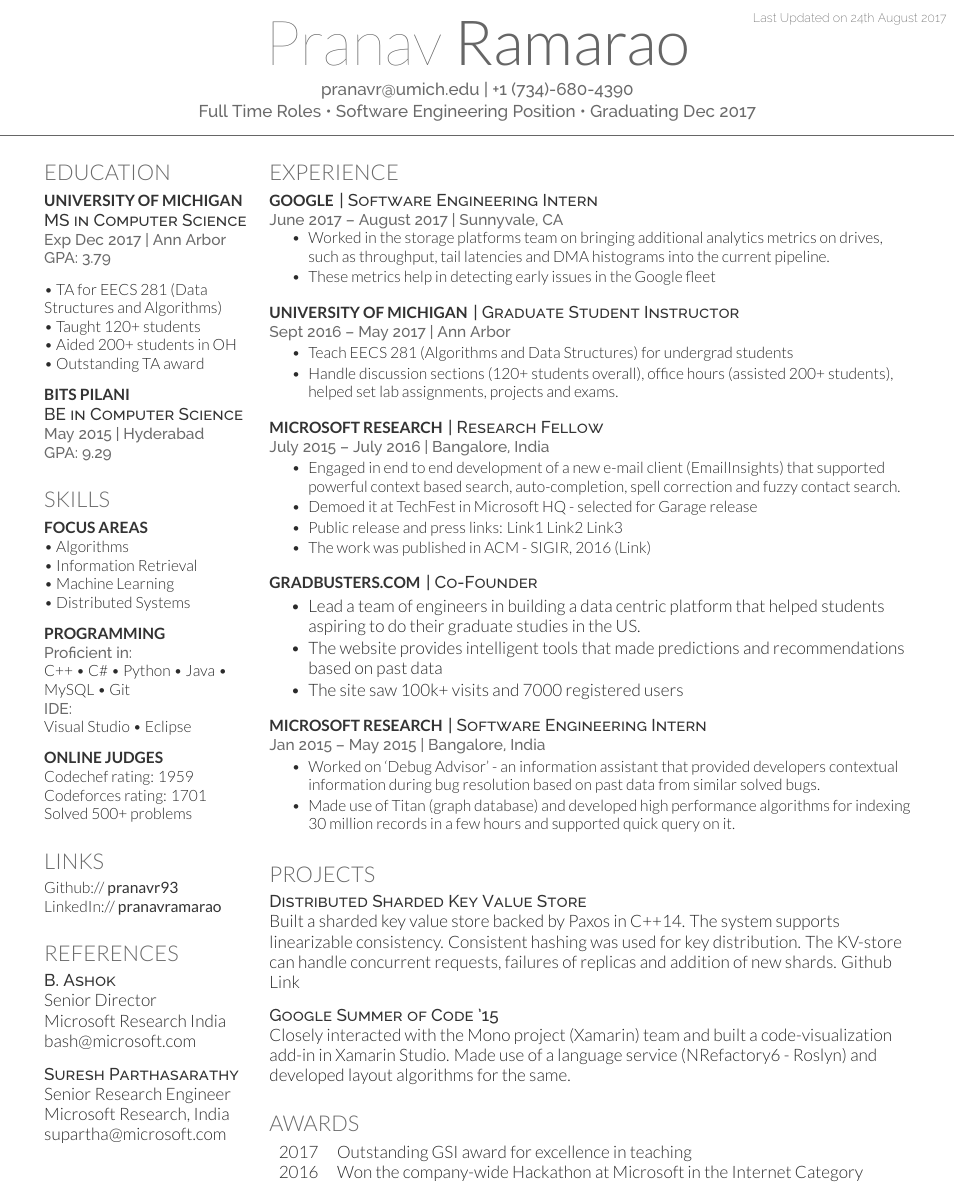
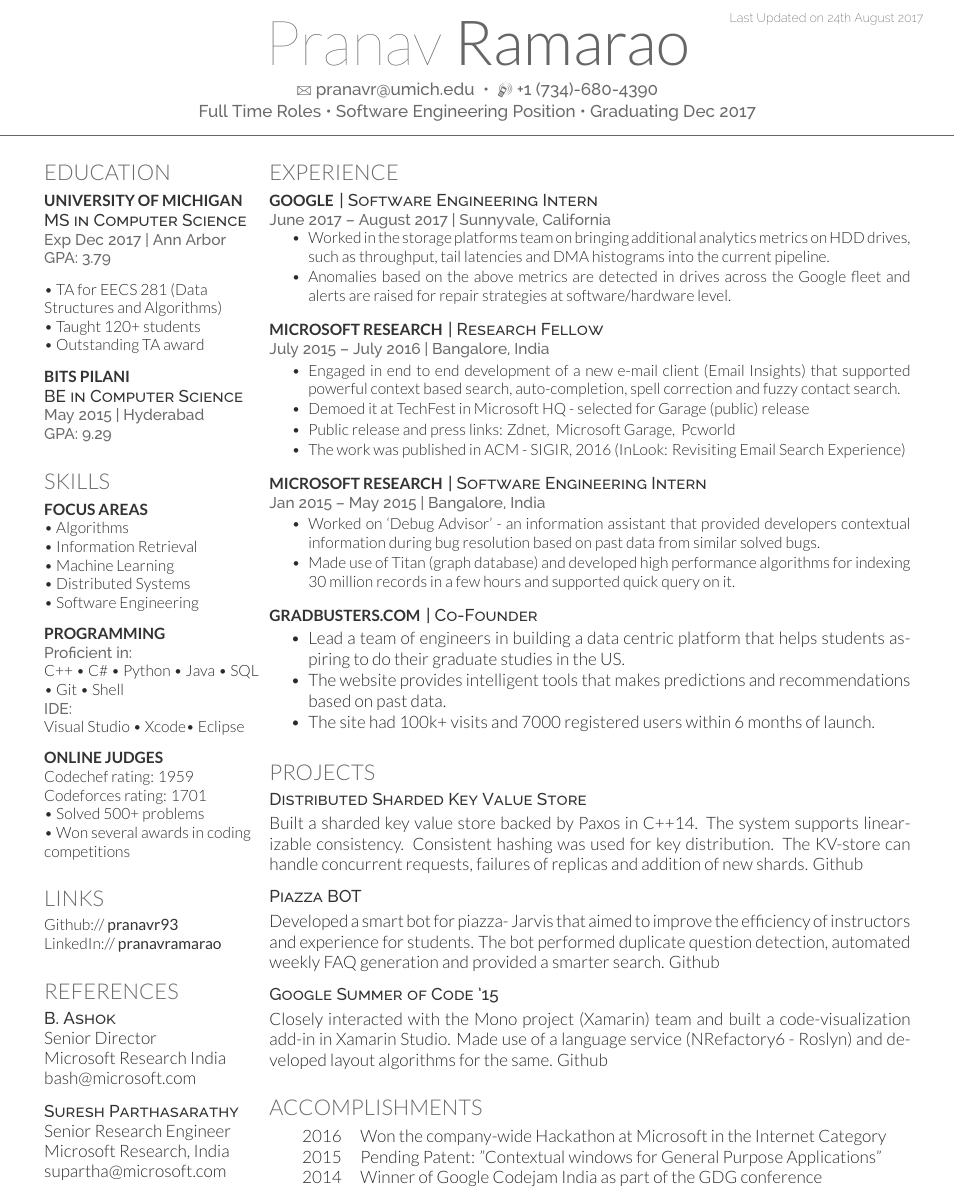
Before and after one commit to pranavr93/resume, a LaTeX CV (main.tex, which reads resume-openfont.cls): part of the page, cut so that both start at the same text. Compiled offline with XeLaTeX; a LaTeX package or settings file that is missing is left out.

Commit message:
Update on Overleaf .

```diff
--- a/main.tex
+++ b/main.tex
@@ -22,7 +23,7 @@
 %%%%%%%%%%%%%%%%%%%%%%%%%%%%%%%%%%%%%%
 \namesection{Pranav}{Ramarao}{
 % \urlstyle{same}\url{http://linkedin.com/pranavramarao} \\
-\href{mailto:pranavr@umich.edu}{pranavr@umich.edu} | +1 (734)-680-4390 \\
+\Letter \href{mailto:pranavr@umich.edu}{ pranavr@umich.edu } \textbullet{} { \Mobilefone {  +1 (734)-680-4390}} \\
 Full Time Roles \textbullet{} Software Engineering Position \textbullet{} Graduating Dec 2017\\
 }
 %%%%%%%%%%%%%%%%%%%%%%%%%%%%%%%%%%%%%%
@@ -45,7 +46,6 @@
 \sectionsep
 \textbullet{} TA for EECS 281 (Data Structures and Algorithms)\\
 \textbullet{} Taught 120+ students\\
-\textbullet{} Aided 200+ students in OH\\
 \textbullet{} Outstanding TA award
 \sectionsep
 
@@ -63,20 +63,22 @@
 \textbullet{} Information Retrieval \\
 \textbullet{} Machine Learning \\
 \textbullet{} Distributed Systems \\
+\textbullet{} Software Engineering\\
 \sectionsep
 
 \subsection{Programming}
 \location{Proficient in:}
-C++ \textbullet{}   C\# \textbullet{} Python \textbullet{} Java \textbullet{} MySQL \textbullet{} Git\\
+C++ \textbullet{}   C\# \textbullet{} Python \textbullet{} Java \textbullet{} SQL \textbullet{} Git \textbullet{} Shell\\
 \location{IDE:}
-Visual Studio \textbullet{} Eclipse \\
+Visual Studio \textbullet{} Xcode\textbullet{} Eclipse \\
 
 \sectionsep
 
 \subsection{Online Judges}
 Codechef rating: 1959 \\
 Codeforces rating: 1701 \\
-Solved 500+ problems
+\textbullet{} Solved 500+ problems \\
+\textbullet{} Won several awards in coding competitions
 \sectionsep
 
 %%%%%%%%%%%%%%%%%%%%%%%%%%%%%%%%%%%%%%
@@ -127,35 +129,44 @@
 
 \runsubsection{Google}
 \descript{| Software Engineering Intern }
-\location{June 2017 – August 2017 | Sunnyvale, CA}
+\location{June 2017 – August 2017 | Sunnyvale, California}
 \vspace{\topsep} % Hacky fix for awkward extra vertical space
 \begin{tightemize}
-\item Worked in the storage platforms team on bringing additional analytics metrics on drives, such as throughput, tail latencies and DMA histograms into the current pipeline.
-\item These metrics help in detecting early issues in the Google fleet
+\item Worked in the storage platforms team on bringing additional analytics metrics on HDD drives, such as throughput, tail latencies and DMA histograms into the current pipeline.
+\item Anomalies based on the above metrics are detected in drives across the Google fleet and alerts are raised for repair strategies at software/hardware level.
 \end{tightemize}
 \sectionsep
 
-\runsubsection{University of Michigan}
-\descript{| Graduate Student Instructor }
-\location{Sept 2016 – May 2017 | Ann Arbor}
-\begin{tightemize}
-\item Teach EECS 281 (Algorithms and Data Structures) for undergrad students
-\item Handle discussion sections (120+ students overall), office hours (assisted 200+ students), helped set lab assignments, projects and exams.
-\end{tightemize}
-\sectionsep
+% \runsubsection{University of Michigan}
+% \descript{| Graduate Student Instructor }
+% \location{Sept 2016 – May 2017 | Ann Arbor}
+% \begin{tightemize}
+% \item Teach EECS 281 (Algorithms and Data Structures) for undergrad students
+% \item Handle discussion sections (120+ students overall), office hours (assisted 200+ students), helped set lab assignments, projects and exams.
+% \end{tightemize}
+% \sectionsep
 
 \runsubsection{Microsoft Research}
 \descript{| Research Fellow }
 \location{July 2015 – July 2016 | Bangalore, India}
 \begin{tightemize}
-\item Engaged in end to end development of a new e-mail client (EmailInsights) that supported powerful context based search, auto-completion, spell correction and fuzzy contact search.
-\item Demoed it at TechFest in Microsoft HQ - selected for Garage release
+\item Engaged in end to end development of a new e-mail client (Email Insights) that supported powerful context based search, auto-completion, spell correction and fuzzy contact search.
+\item Demoed it at TechFest in Microsoft HQ - selected for Garage (public) release
 \item Public release and press links:
-\textbf{\href{http://www.zdnet.com/product/email-insights/}{Link1}}
-\textbf{\href{https://www.microsoft.com/en-us/garage/profiles/email-insights/}{Link2}}
-\textbf{\href{https://www.neowin.net/news/microsoft-garage-has-created-a-lightweight-email-solution-email-insights}{Link3}}
+\textbf{\href{http://www.zdnet.com/product/email-insights/}{Zdnet, }}
+\textbf{\href{https://www.microsoft.com/en-us/garage/profiles/email-insights/}{Microsoft Garage, }}
+\textbf{\href{http://www.pcworld.com/article/3170146/windows/microsofts-email-insights-finally-adds-some-useful-search-smarts-to-outlook.html}{Pcworld}}
 
-\item The work was published in ACM - SIGIR, 2016  \textbf{\href{http://dl.acm.org/citation.cfm?id=2911451.2911458}{(Link)}}
+\item The work was published in ACM - SIGIR, 2016  \textbf{\href{http://dl.acm.org/citation.cfm?id=2911451.2911458}{(InLook: Revisiting Email Search Experience)}}
+\end{tightemize}
+\sectionsep
+
+\runsubsection{Microsoft Research}
+\descript{| Software Engineering Intern}
+\location{Jan 2015 – May 2015 | Bangalore, India}
+\begin{tightemize}
+\item Worked on ‘Debug Advisor’ - an information assistant that provided developers contextual information during bug resolution based on past data from similar solved bugs.
+\item Made use of Titan (graph database) and developed high performance algorithms for indexing 30 million records in a few hours and supported quick query on it.
 \end{tightemize}
 \sectionsep
 
@@ -170,19 +181,9 @@
 \runsubsection{Gradbusters.com}
 \descript{| Co-Founder}
 \begin{tightemize}
-\item Lead a team of engineers in building a data centric platform that helped students aspiring to do their graduate studies in the US.
-\item The website provides intelligent tools that made predictions and recommendations based on past data
-\item The site saw 100k+ visits and 7000 registered users
-\end{tightemize}
-\sectionsep
-
-
-\runsubsection{Microsoft Research}
-\descript{| Software Engineering Intern}
-\location{Jan 2015 – May 2015 | Bangalore, India}
-\begin{tightemize}
-\item Worked on ‘Debug Advisor’ - an information assistant that provided developers contextual information during bug resolution based on past data from similar solved bugs.
-\item Made use of Titan (graph database) and developed high performance algorithms for indexing 30 million records in a few hours and supported quick query on it.
+\item Lead a team of engineers in building a data centric platform that helps students aspiring to do their graduate studies in the US.
+\item The website provides intelligent tools that makes predictions and recommendations based on past data.
+\item The site had 100k+ visits and 7000 registered users within 6 months of launch.
 \end{tightemize}
 \sectionsep
 
@@ -193,15 +194,15 @@
 \section{Projects}
 % \runsubsection{Distributed Sharded Key Value Store}
 \descript{Distributed Sharded Key Value Store}
-Built a sharded key value store backed by Paxos in C++14. The system supports linearizable consistency. Consistent hashing was used for key distribution. The KV-store can handle concurrent requests, failures of replicas and addition of new shards. \textbf{\href{https://github.com/pranavr93/sharded_key_value_store}{Github Link}}
+\vspace{-7pt}\justify Built a sharded key value store backed by Paxos in C++14. The system supports linearizable consistency. Consistent hashing was used for key distribution. The KV-store can handle concurrent requests, failures of replicas and addition of new shards. \textbf{\href{https://github.com/pranavr93/sharded_key_value_store}{Github}}
 \sectionsep
 
-% \runsubsection{Google Summer of Code}
+\descript{Piazza BOT}
+\vspace{-7pt}\justify Developed a smart bot for piazza- Jarvis that aimed to improve the efficiency of instructors and experience for students. The bot performed duplicate question detection, automated weekly FAQ generation and provided a smarter search.  \textbf{\href{https://github.com/pranavr93/piazza_bot}{Github}}
+\sectionsep
+
 \descript{Google Summer of Code '15}
-% \location{June 2015 – Sept 2015 | Bangalore, India}
-% \begin{tightemize}
-Closely interacted with the Mono project (Xamarin) team and built a code-visualization add-in in Xamarin Studio. Made use of a language service (NRefactory6 - Roslyn) and developed layout algorithms for the same.
-% \end{tightemize}
+\vspace{-7pt}\justify Closely interacted with the Mono project (Xamarin) team and built a code-visualization add-in in Xamarin Studio. Made use of a language service (NRefactory6 - Roslyn) and developed layout algorithms for the same. \textbf{\href{https://github.com/pranavr93/MDClassDiagram}{Github}}
 \sectionsep
 
 % %%%%%%%%%%%%%%%%%%%%%%%%%%%%%%%%%%%%%%
@@ -232,13 +233,14 @@
 % \sectionsep
 
 %%%%%%%%%%%%%%%%%%%%%%%%%%%%%%%%%%%%%%
-%     AWARDS
+%     ACCOMPLISHMENTS
 %%%%%%%%%%%%%%%%%%%%%%%%%%%%%%%%%%%%%%
 
-\section{Awards}
+\section{ACCOMPLISHMENTS}
 \begin{tabular}{rll}
-2017	     & Outstanding GSI award for excellence in teaching \\
 2016	     & Won the company-wide Hackathon at Microsoft in the Internet Category \\
+2015 		& Pending Patent: "Contextual windows for General Purpose Applications"\\
+2014	     & Winner of Google Codejam India as part of the GDG conference  \\
 \end{tabular}
 \sectionsep
 
--- a/resume-openfont.cls
+++ b/resume-openfont.cls
@@ -17,7 +17,8 @@
 \usepackage[UKenglish]{babel}
 \usepackage[UKenglish]{isodate}
 \usepackage{fontspec,xltxtra,xunicode}
-
+\usepackage{marvosym}
+\usepackage[document]{ragged2e}
 % Color definitions
 \definecolor{date}{HTML}{666666}
 \definecolor{primary}{HTML}{2b2b2b}
@@ -76,4 +77,4 @@
 \newcommand{\sectionsep}[0]{\vspace{8pt}}
 
 % Bullet Lists with fewer gaps command
-\newenvironment{tightemize}{\vspace{-\topsep}\begin{itemize}\itemsep1pt \parskip0pt \parsep0pt}{\end{itemize}\vspace{-\topsep}}
+\newenvironment{tightemize}{\justify\vspace{-\topsep}\begin{itemize}\itemsep1pt \parskip0pt \parsep0pt}{\end{itemize}\vspace{1pt}}
```
Also changed, not shown: main.tex (1 more changed lines), resume-openfont.cls (2 more changed lines).
